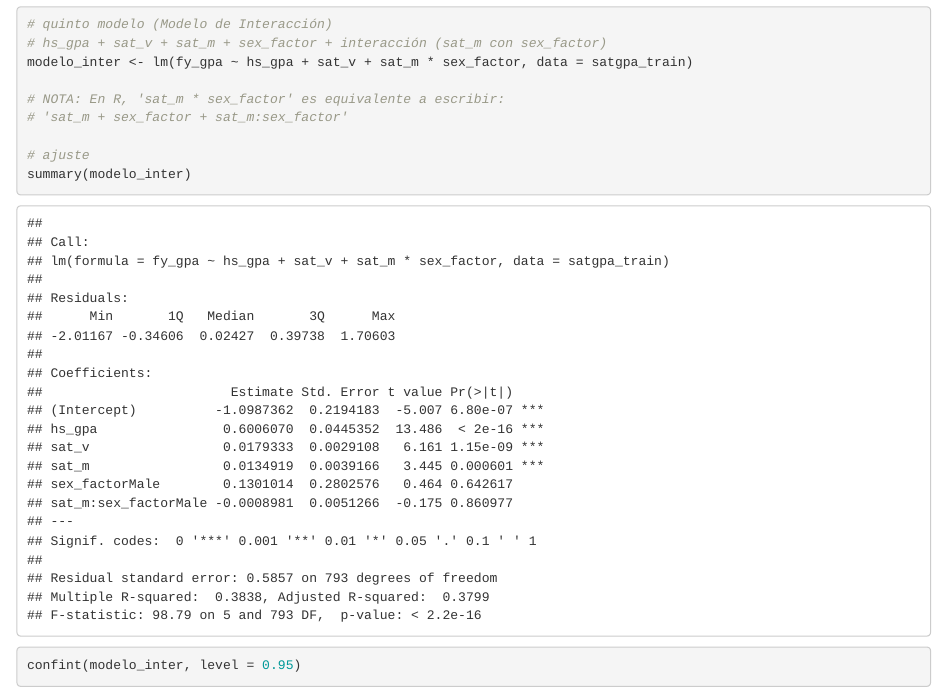
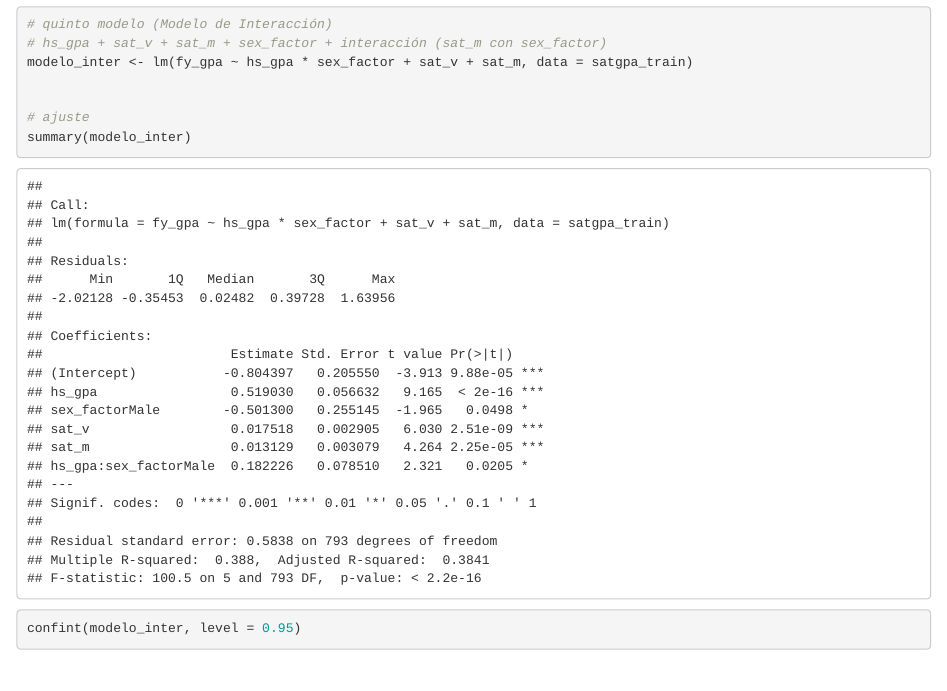
Before and after one commit to zusmoshijiku/eyp230I-grupo6, an R Markdown document (src/modelos.Rmd): the page in a window 1100 px wide, from 7280 px down. Rendered offline with R 4.5, knitr and Pandoc, with nearby package versions.

Commit message:
pequeño cambio

````diff
--- a/src/modelos.Rmd
+++ b/src/modelos.Rmd
@@ -156,10 +156,8 @@ head(ip_ind)
 ```{r}
 # quinto modelo (Modelo de Interacción)
 # hs_gpa + sat_v + sat_m + sex_factor + interacción (sat_m con sex_factor)
-modelo_inter <- lm(fy_gpa ~ hs_gpa + sat_v + sat_m * sex_factor, data = satgpa_train)
+modelo_inter <- lm(fy_gpa ~ hs_gpa * sex_factor + sat_v + sat_m, data = satgpa_train)
 
-# NOTA: En R, 'sat_m * sex_factor' es equivalente a escribir:
-# 'sat_m + sex_factor + sat_m:sex_factor'
 
 # ajuste
 summary(modelo_inter)
````
Also changed, not shown: 1 other file.
